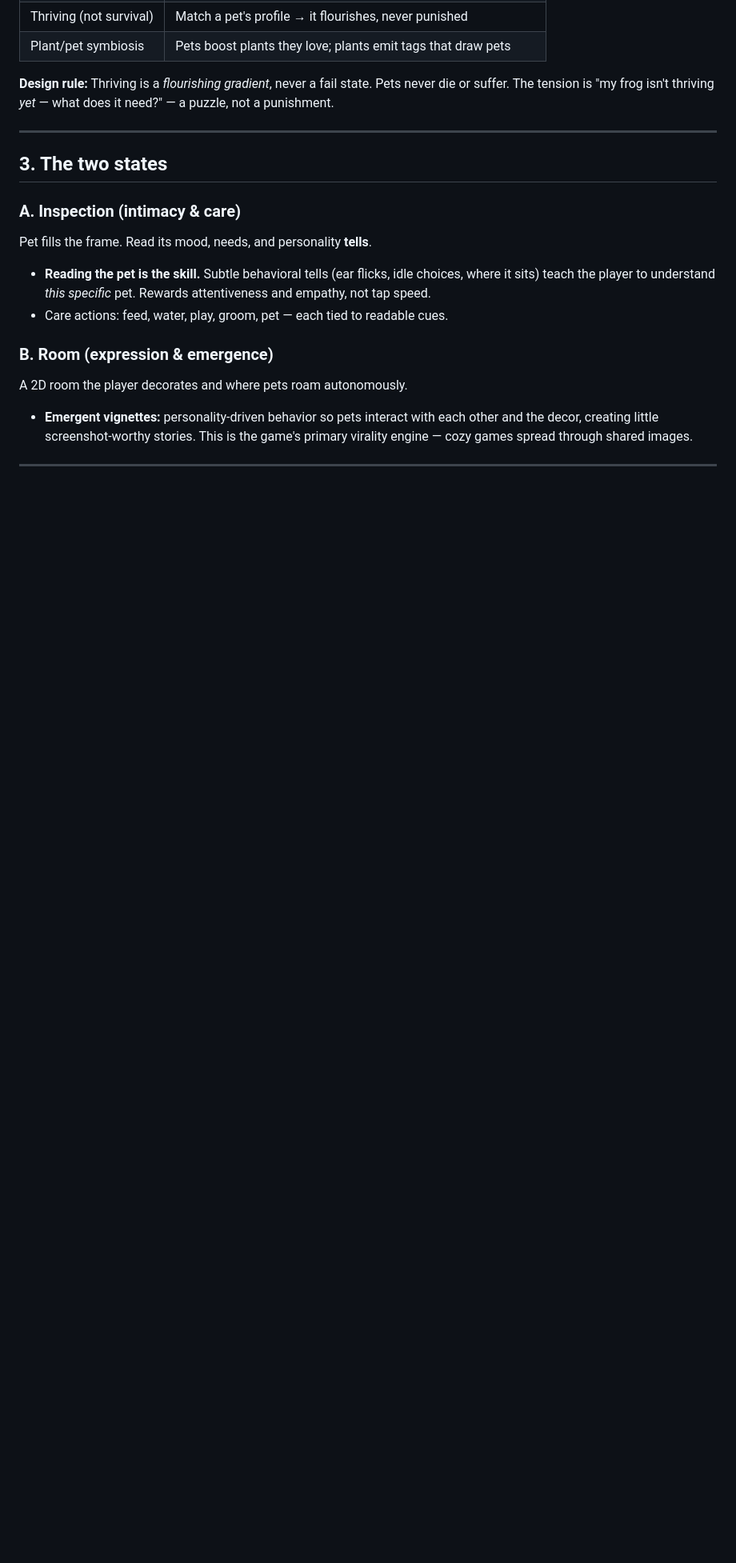
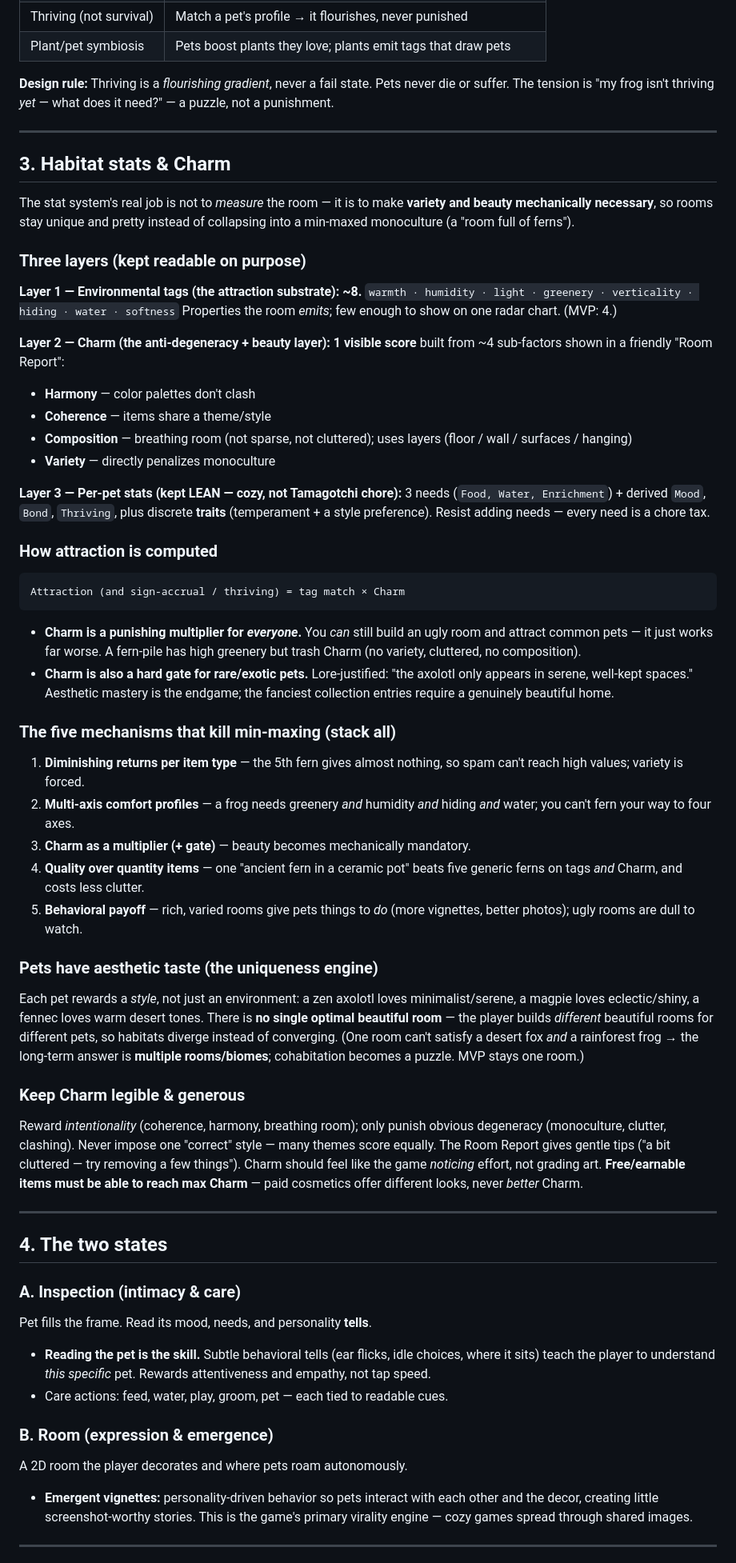
Before and after one commit to technobacon/Cat-game, a Markdown page: DESIGN.md, the part around one of its changes. Shown at 80% size. Drawn GitHub-style; blank space fills up the shorter version.

Commit message:
Add habitat stats & Charm section
Document the three stat layers (environmental tags, Charm, lean
per-pet stats), Charm as both a punishing universal multiplier and a
hard gate for rare exotics, the five anti-min-max mechanisms, and
per-pet aesthetic taste as the habitat-uniqueness engine. Renumber
subsequent sections.

Co-Authored-By: Claude Opus 4.8 <noreply@anthropic.com>
Claude-Session: https://claude.ai/code/session_019Hxm3gCH8PTA1ojeCxz7my

````diff
--- a/DESIGN.md
+++ b/DESIGN.md
@@ -61,7 +61,77 @@ does it need?" — a puzzle, not a punishment.
 
 ---
 
-## 3. The two states
+## 3. Habitat stats & Charm
+
+The stat system's real job is not to *measure* the room — it is to make
+**variety and beauty mechanically necessary**, so rooms stay unique and pretty
+instead of collapsing into a min-maxed monoculture (a "room full of ferns").
+
+### Three layers (kept readable on purpose)
+
+**Layer 1 — Environmental tags (the attraction substrate): ~8.**
+`warmth · humidity · light · greenery · verticality · hiding · water · softness`
+Properties the room *emits*; few enough to show on one radar chart. (MVP: 4.)
+
+**Layer 2 — Charm (the anti-degeneracy + beauty layer): 1 visible score** built
+from ~4 sub-factors shown in a friendly "Room Report":
+- **Harmony** — color palettes don't clash
+- **Coherence** — items share a theme/style
+- **Composition** — breathing room (not sparse, not cluttered); uses layers
+  (floor / wall / surfaces / hanging)
+- **Variety** — directly penalizes monoculture
+
+**Layer 3 — Per-pet stats (kept LEAN — cozy, not Tamagotchi chore):**
+3 needs (`Food, Water, Enrichment`) + derived `Mood`, `Bond`, `Thriving`, plus
+discrete **traits** (temperament + a style preference). Resist adding needs —
+every need is a chore tax.
+
+### How attraction is computed
+
+```
+Attraction (and sign-accrual / thriving) = tag match × Charm
+```
+
+- **Charm is a punishing multiplier for *everyone*.** You *can* still build an
+  ugly room and attract common pets — it just works far worse. A fern-pile has
+  high greenery but trash Charm (no variety, cluttered, no composition).
+- **Charm is also a hard gate for rare/exotic pets.** Lore-justified: "the
+  axolotl only appears in serene, well-kept spaces." Aesthetic mastery is the
+  endgame; the fanciest collection entries require a genuinely beautiful home.
+
+### The five mechanisms that kill min-maxing (stack all)
+
+1. **Diminishing returns per item type** — the 5th fern gives almost nothing, so
+   spam can't reach high values; variety is forced.
+2. **Multi-axis comfort profiles** — a frog needs greenery *and* humidity *and*
+   hiding *and* water; you can't fern your way to four axes.
+3. **Charm as a multiplier (+ gate)** — beauty becomes mechanically mandatory.
+4. **Quality over quantity items** — one "ancient fern in a ceramic pot" beats
+   five generic ferns on tags *and* Charm, and costs less clutter.
+5. **Behavioral payoff** — rich, varied rooms give pets things to *do* (more
+   vignettes, better photos); ugly rooms are dull to watch.
+
+### Pets have aesthetic taste (the uniqueness engine)
+
+Each pet rewards a *style*, not just an environment: a zen axolotl loves
+minimalist/serene, a magpie loves eclectic/shiny, a fennec loves warm desert
+tones. There is **no single optimal beautiful room** — the player builds
+*different* beautiful rooms for different pets, so habitats diverge instead of
+converging. (One room can't satisfy a desert fox *and* a rainforest frog → the
+long-term answer is **multiple rooms/biomes**; cohabitation becomes a puzzle.
+MVP stays one room.)
+
+### Keep Charm legible & generous
+Reward *intentionality* (coherence, harmony, breathing room); only punish
+obvious degeneracy (monoculture, clutter, clashing). Never impose one "correct"
+style — many themes score equally. The Room Report gives gentle tips ("a bit
+cluttered — try removing a few things"). Charm should feel like the game
+*noticing* effort, not grading art. **Free/earnable items must be able to reach
+max Charm** — paid cosmetics offer different looks, never *better* Charm.
+
+---
+
+## 4. The two states
 
 ### A. Inspection (intimacy & care)
 Pet fills the frame. Read its mood, needs, and personality **tells**.
````
Also changed, not shown: other parts of DESIGN.md (+8 -8 lines).
